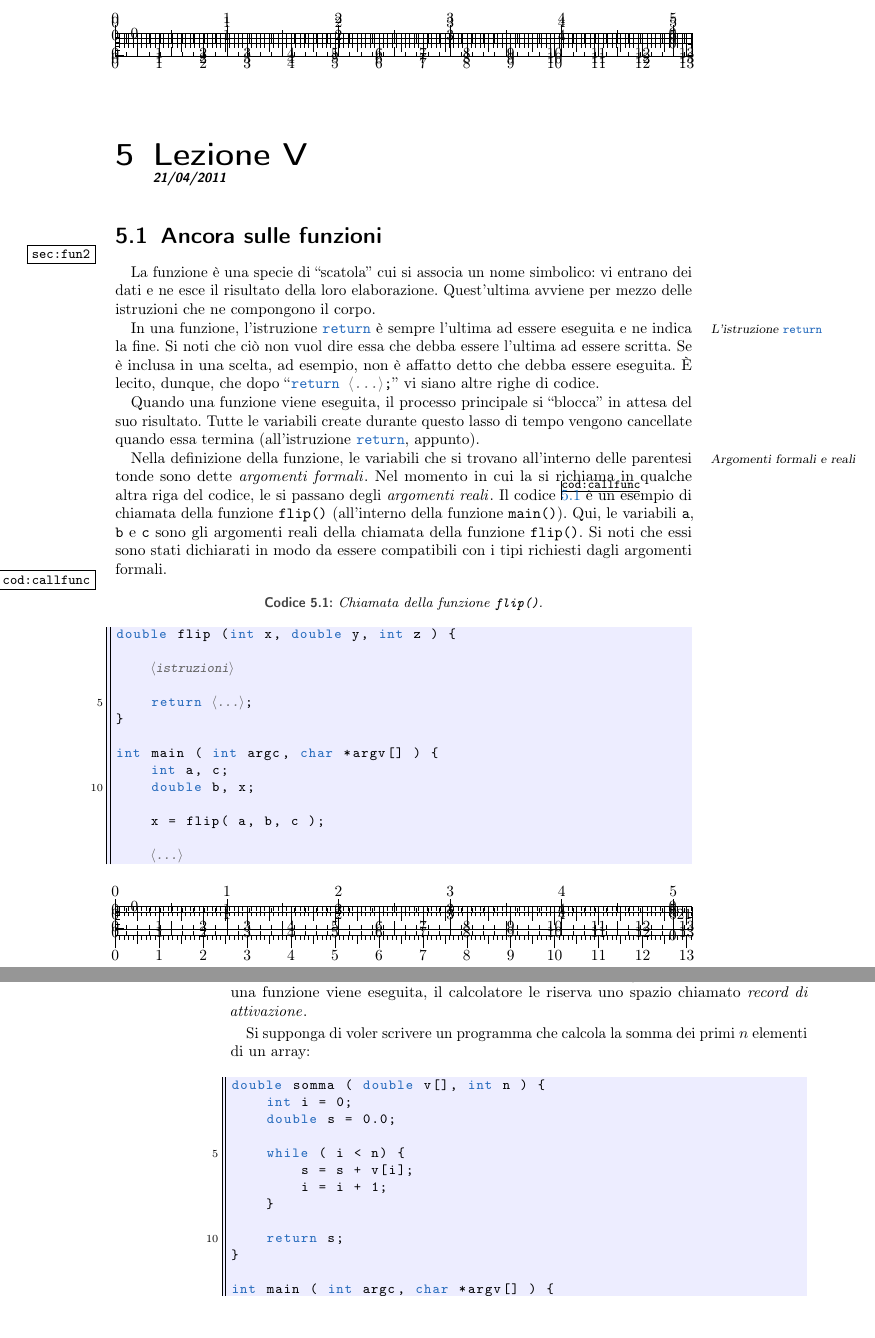
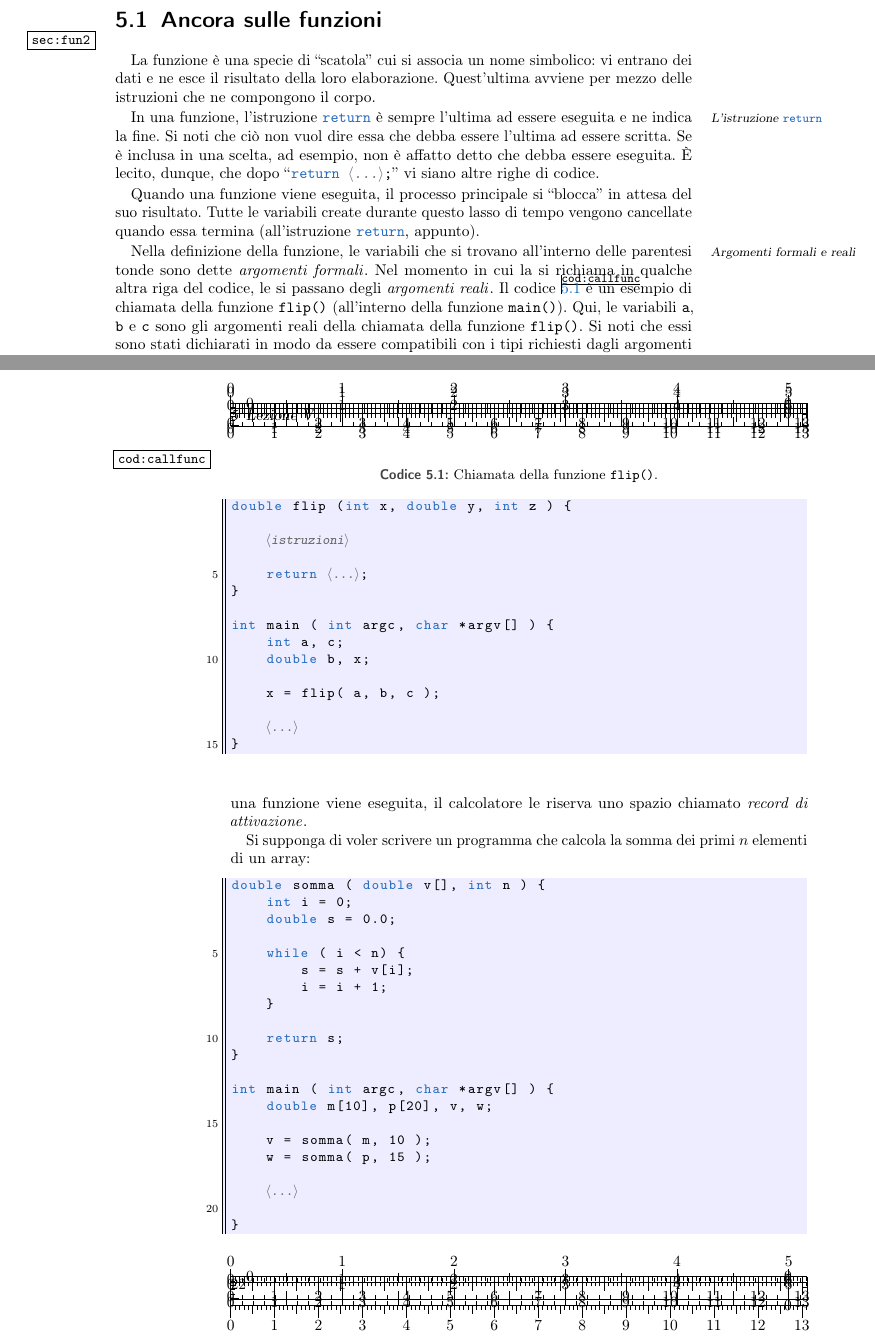
Before and after one commit to pdigiglio/appunti_informatica, a LaTeX thesis (Informatica.tex, which reads lezioni/lezV.tex): two parts of pages 29 and 30 of 79, joined at a grey line, cut at the place of the change. Compiled offline with pdfLaTeX; an older LaTeX class or package is replaced by its successor.

Commit message:
minor fixes

```diff
--- a/lezioni/lezV.tex
+++ b/lezioni/lezV.tex
@@ -17,7 +17,11 @@ Nel momento in cui la si richiama in qualche altra riga del codice, le si passan
 Il codice~\ref{cod:callfunc} è un esempio di chiamata della funzione \lstinline!flip()! (all'interno della funzione \lstinline!main()!).
 Qui, le variabili \lstinline!a!, \lstinline!b! e \lstinline!c! sono gli argomenti reali della chiamata della funzione \lstinline!flip()!.
 Si noti che essi sono stati dichiarati in modo da essere compatibili con i tipi richiesti dagli argomenti formali.
-\begin{lstlisting}[caption={\em Chiamata della funzione \lstinline!flip()!.}, label={cod:callfunc}]
+\begin{lstlisting}[
+	caption={Chiamata della funzione \lstinline!flip()!.},
+	label={cod:callfunc},
+	float
+]
 double flip (int x, double y, int z ) {
 
 	£!\MyComment{istruzioni}!£
```
Also changed, not shown: lezioni/lezV.tex (8 more changed lines).
